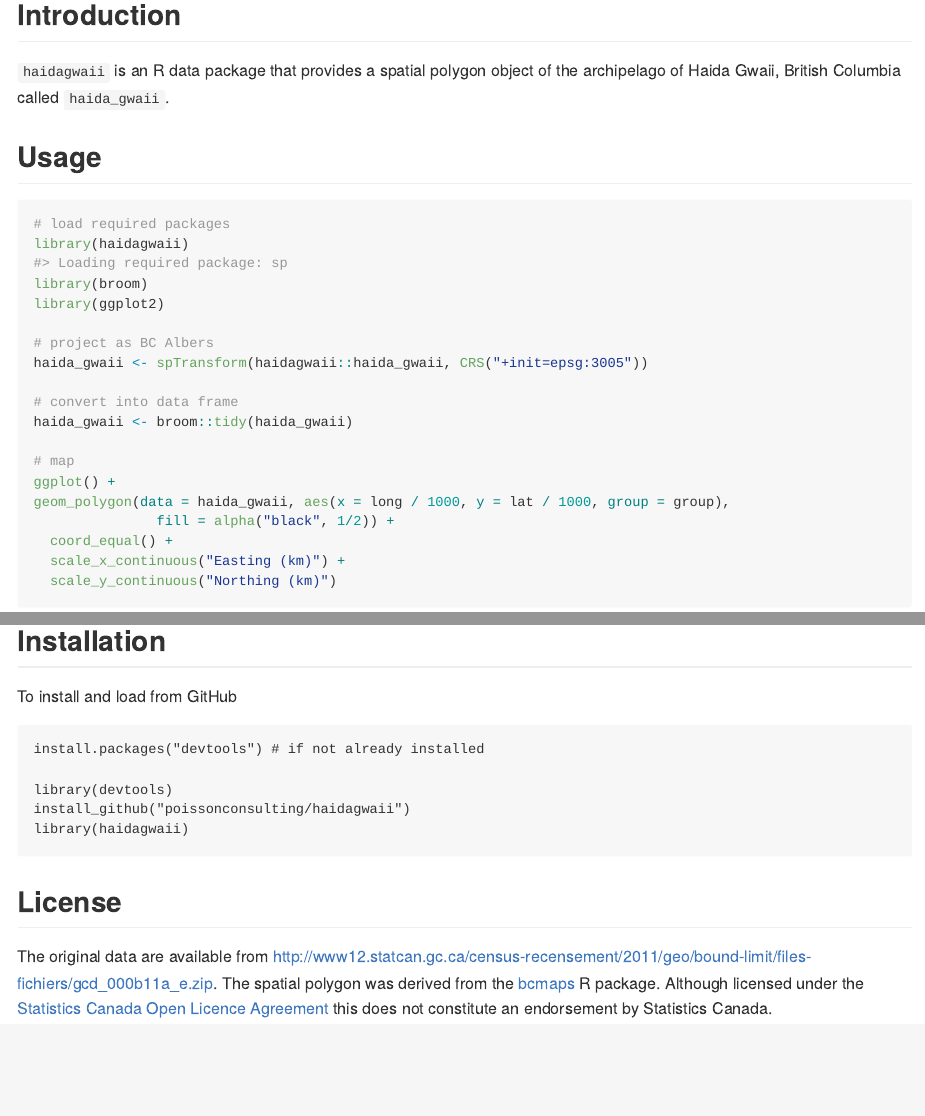
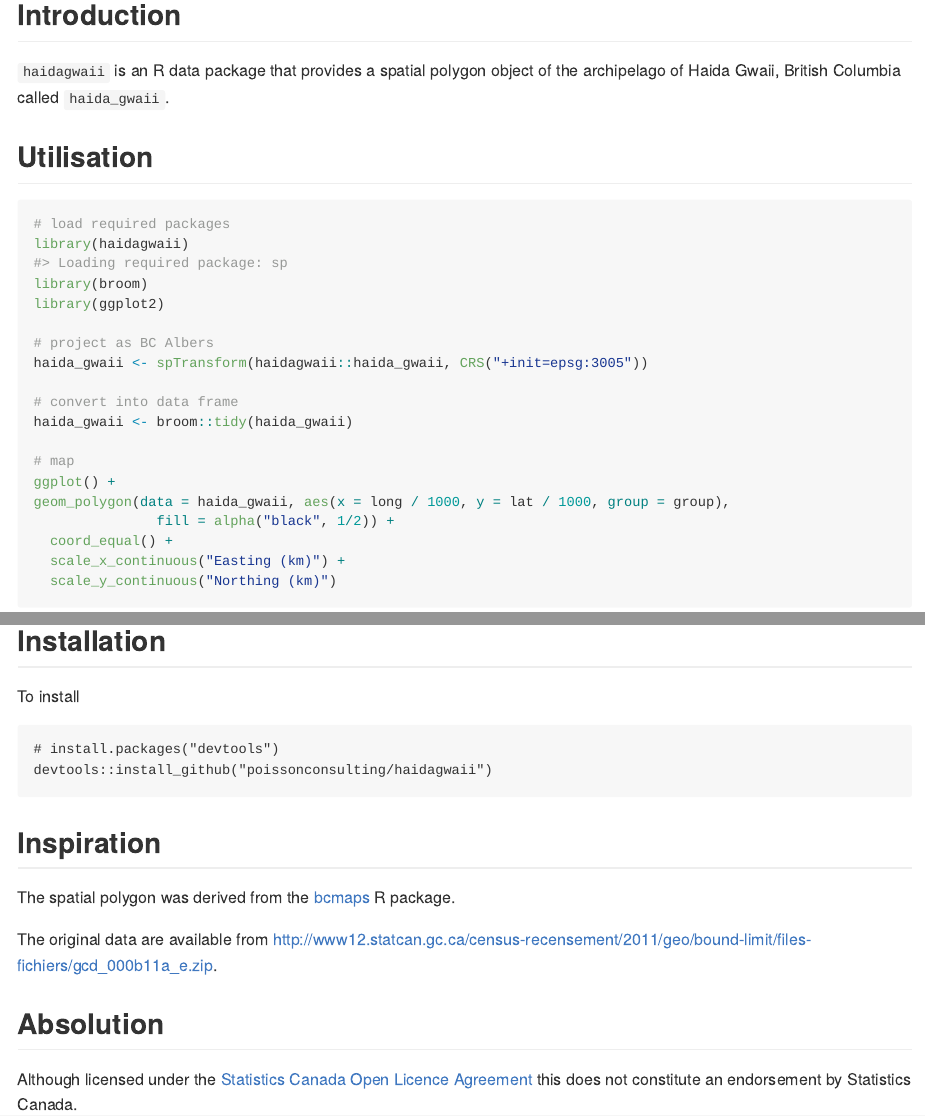
Before and after one commit to poissonconsulting/haidagwaii, an R Markdown document (README.Rmd): the page in a window 1100 px wide, from 120 px down, and a second part further down, joined at a grey line. The pictures show the output file README.md that the author committed with the source, drawn offline in the style of GitHub; badge pictures from the web are left out.

Commit message:
Tweak README

````diff
--- a/README.Rmd
+++ b/README.Rmd
@@ -20,7 +20,7 @@ knitr::opts_chunk$set(
 
 `haidagwaii` is an R data package that provides a spatial polygon object of the archipelago of Haida Gwaii, British Columbia called `haida_gwaii`.
 
-## Usage
+## Utilisation
 
 ```{r}
 # load required packages
@@ -45,17 +45,18 @@ geom_polygon(data = haida_gwaii, aes(x = long / 1000, y = lat / 1000, group = gr
 
 ## Installation
 
-To install and load from GitHub
+To install
 ```
-install.packages("devtools") # if not already installed
-
-library(devtools)
-install_github("poissonconsulting/haidagwaii")
-library(haidagwaii)
+# install.packages("devtools")
+devtools::install_github("poissonconsulting/haidagwaii")
 ```
 
-## License
+## Inspiration
+
+The spatial polygon was derived from the [bcmaps](https://github.com/bcgov/bcmaps) R package.
 
 The original data are available from <http://www12.statcan.gc.ca/census-recensement/2011/geo/bound-limit/files-fichiers/gcd_000b11a_e.zip>.
-The spatial polygon was derived from the [bcmaps](https://github.com/bcgov/bcmaps) R package.
+
+## Absolution
+
 Although licensed under the [Statistics Canada Open Licence Agreement](http://www.statcan.gc.ca/eng/reference/licence) this does not constitute an endorsement by Statistics Canada.
````
Also changed, not shown: README.md.
